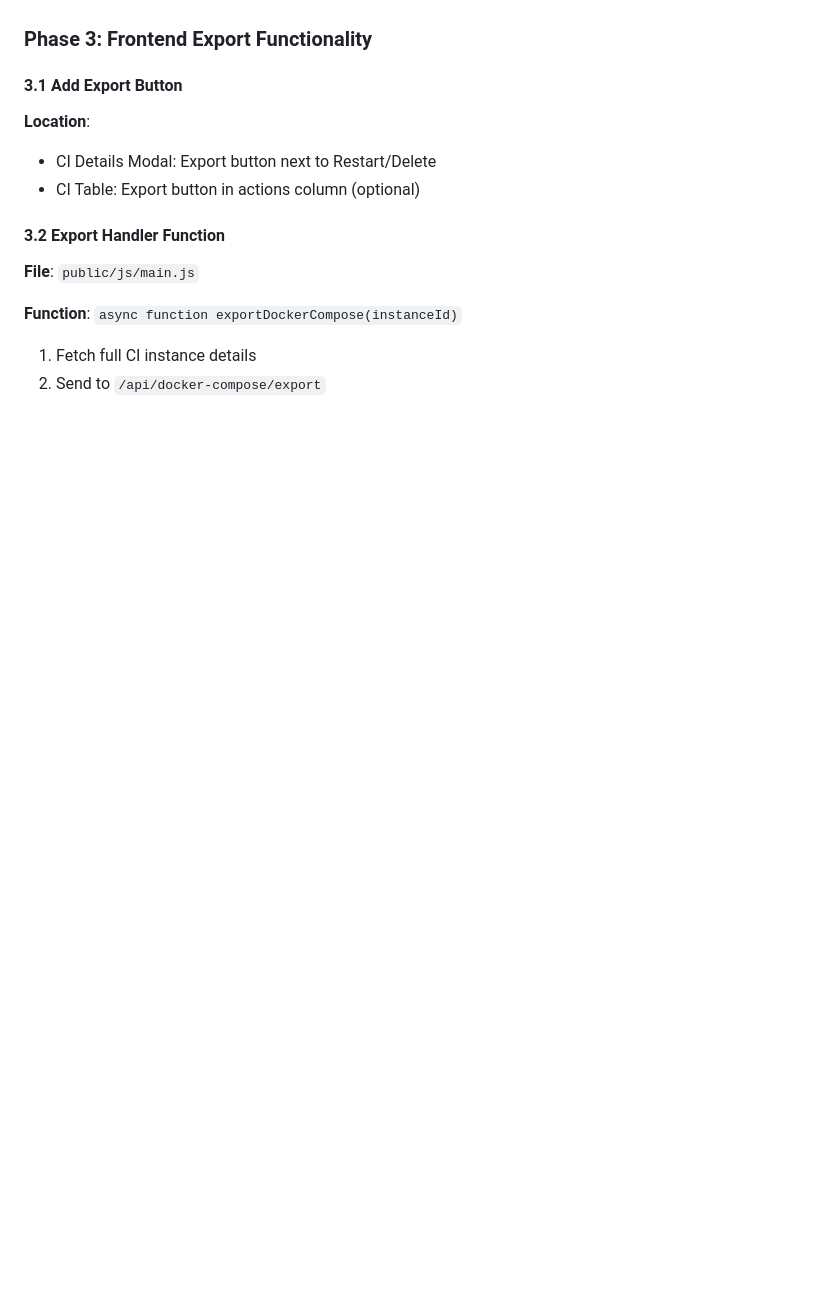
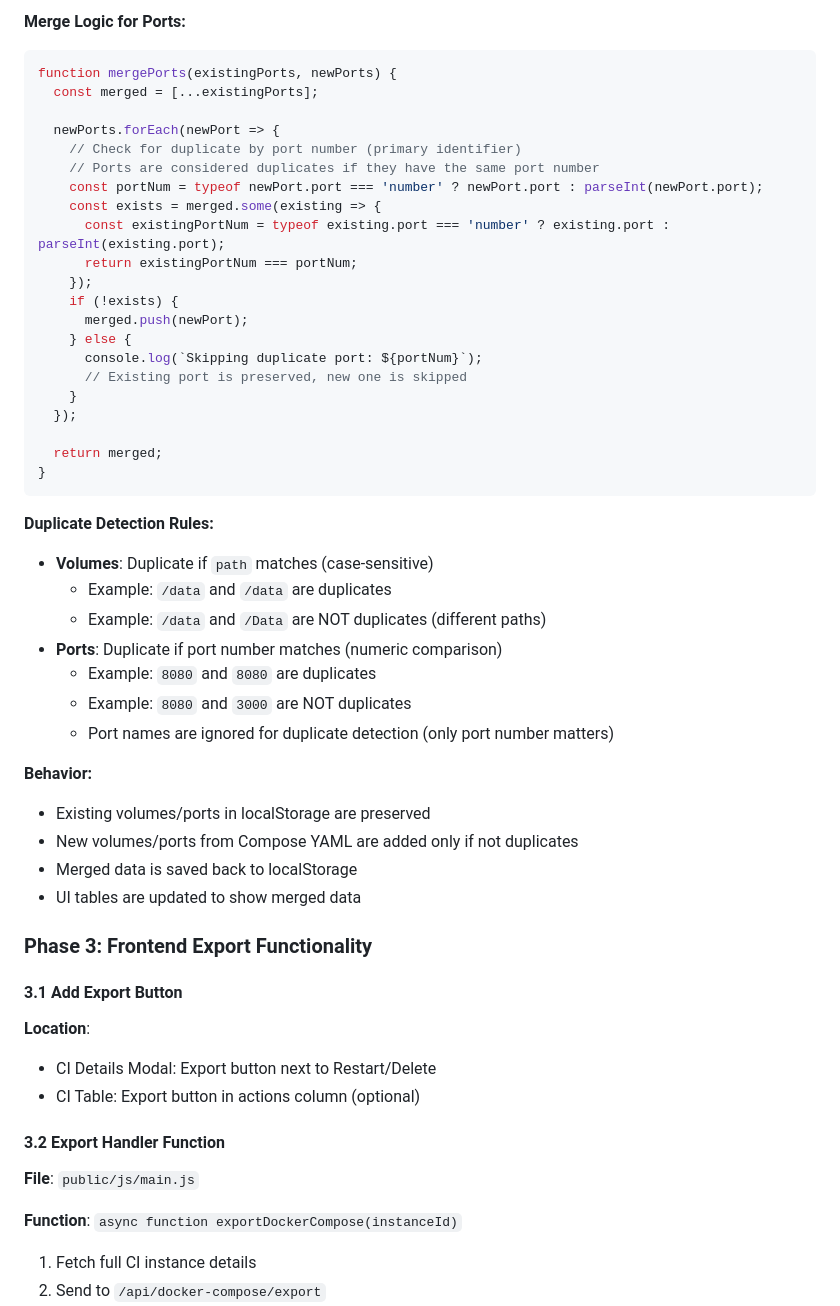
Before and after one commit to mikarinneoracle/ci-compose, a Markdown page: DOCKER_COMPOSE_INTEGRATION_PLAN.md, the part around one of its changes. Drawn GitHub-style; blank space fills up the shorter version.

````diff
--- a/DOCKER_COMPOSE_INTEGRATION_PLAN.md
+++ b/DOCKER_COMPOSE_INTEGRATION_PLAN.md
@@ -464,3 +507,42 @@ function extractContainerPort(portConfig) {
+**Merge Logic for Ports:**
+```javascript
+function mergePorts(existingPorts, newPorts) {
+  const merged = [...existingPorts];
+
+  newPorts.forEach(newPort => {
+    // Check for duplicate by port number (primary identifier)
+    // Ports are considered duplicates if they have the same port number
+    const portNum = typeof newPort.port === 'number' ? newPort.port : parseInt(newPort.port);
+    const exists = merged.some(existing => {
+      const existingPortNum = typeof existing.port === 'number' ? existing.port : parseInt(existing.port);
+      return existingPortNum === portNum;
+    });
+    if (!exists) {
+      merged.push(newPort);
+    } else {
+      console.log(`Skipping duplicate port: ${portNum}`);
+      // Existing port is preserved, new one is skipped
+    }
+  });
+
+  return merged;
+}
+```
+
+**Duplicate Detection Rules:**
+- **Volumes**: Duplicate if `path` matches (case-sensitive)
+  - Example: `/data` and `/data` are duplicates
+  - Example: `/data` and `/Data` are NOT duplicates (different paths)
+- **Ports**: Duplicate if port number matches (numeric comparison)
+  - Example: `8080` and `8080` are duplicates
+  - Example: `8080` and `3000` are NOT duplicates
+  - Port names are ignored for duplicate detection (only port number matters)
+
+**Behavior:**
+- Existing volumes/ports in localStorage are preserved
+- New volumes/ports from Compose YAML are added only if not duplicates
+- Merged data is saved back to localStorage
+- UI tables are updated to show merged data
 
 ### Phase 3: Frontend Export Functionality
 
````
Also changed, not shown: other parts of DOCKER_COMPOSE_INTEGRATION_PLAN.md (+64 -12 lines).
